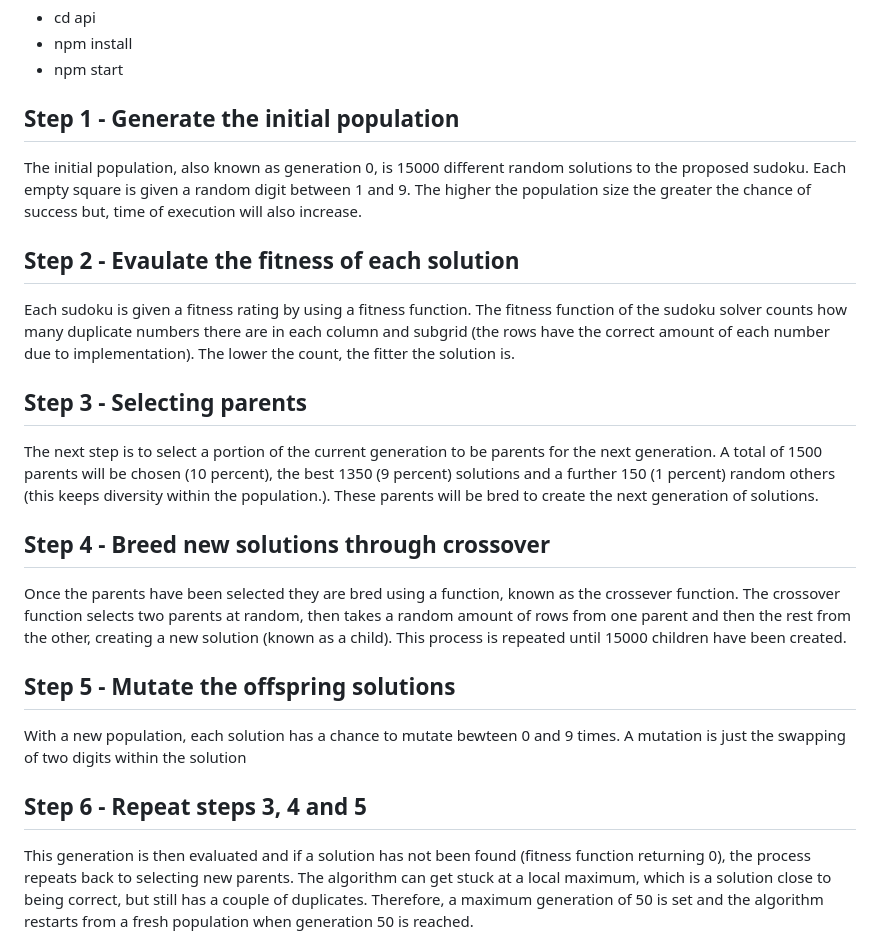
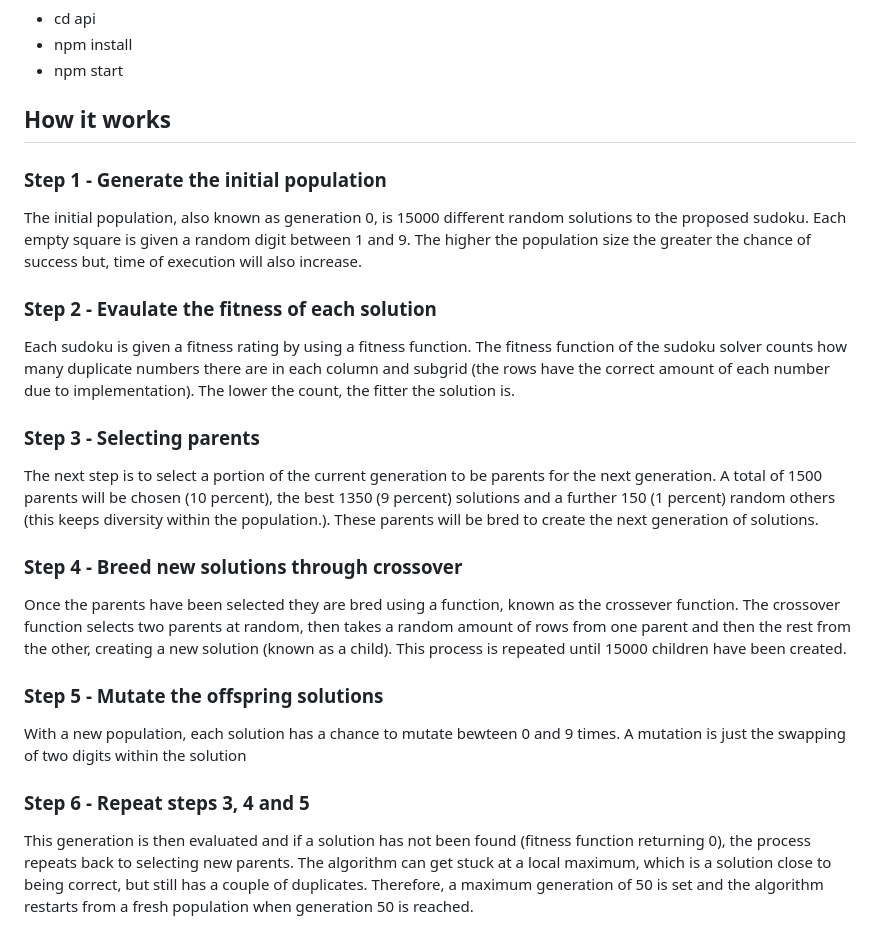
Before and after one commit to benjambo13/sudoku-solver, a Markdown page: README.md, the part around one of its changes. Drawn GitHub-style.

```diff
--- a/README.md
+++ b/README.md
@@ -22,26 +24,27 @@ to start backend server:
  - npm install
  - npm start
 
-## Step 1 - Generate the initial population
+## How it works
+### Step 1 - Generate the initial population
 
 The initial population, also known as generation 0, is 15000 different random solutions to the proposed sudoku. Each empty square is given a random digit between 1 and 9. The higher the population size the greater the chance of success but, time of execution will also increase.
 
-## Step 2 - Evaulate the fitness of each solution
+### Step 2 - Evaulate the fitness of each solution
 
 Each sudoku is given a fitness rating by using a fitness function. The fitness function of the sudoku solver counts how many duplicate numbers there are in each column and subgrid (the rows have the correct amount of each number due to implementation). The lower the count, the fitter the solution is.
 
-## Step 3 - Selecting parents
+### Step 3 - Selecting parents
 
 The next step is to select a portion of the current generation to be parents for the next generation. A total of 1500 parents will be chosen (10 percent), the best 1350 (9 percent) solutions and a further 150 (1 percent) random others (this keeps diversity within the population.). These parents will be bred to create the next generation of solutions.
 
-## Step 4 - Breed new solutions through crossover
+### Step 4 - Breed new solutions through crossover
 
 Once the parents have been selected they are bred using a function, known as the crossever function. The crossover function selects two parents at random, then takes a random amount of rows from one parent and then the rest from the other, creating a new solution (known as a child). This process is repeated until 15000 children have been created.
 
-## Step 5 - Mutate the offspring solutions
+### Step 5 - Mutate the offspring solutions
 
 With a new population, each solution has a chance to mutate bewteen 0 and 9 times. A mutation is just the swapping of two digits within the solution
 
-## Step 6 - Repeat steps 3, 4 and 5
+### Step 6 - Repeat steps 3, 4 and 5
 
 This generation is then evaluated and if a solution has not been found (fitness function returning 0), the process repeats back to selecting new parents. The algorithm can get stuck at a local maximum, which is a solution close to being correct, but still has a couple of duplicates. Therefore, a maximum generation of 50 is set and the algorithm restarts from a fresh population when generation 50 is reached.
```
Also changed, not shown: other parts of README.md (+2 -3 lines).
